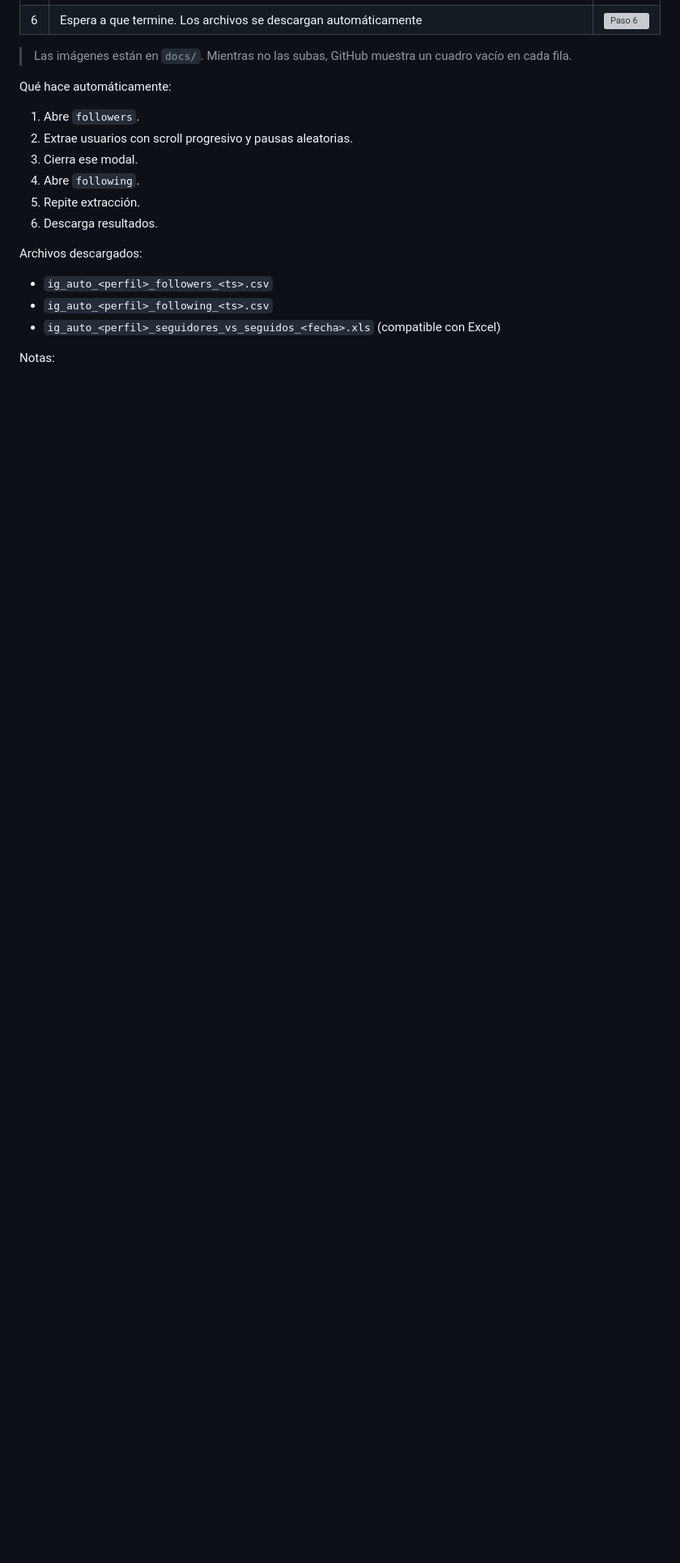
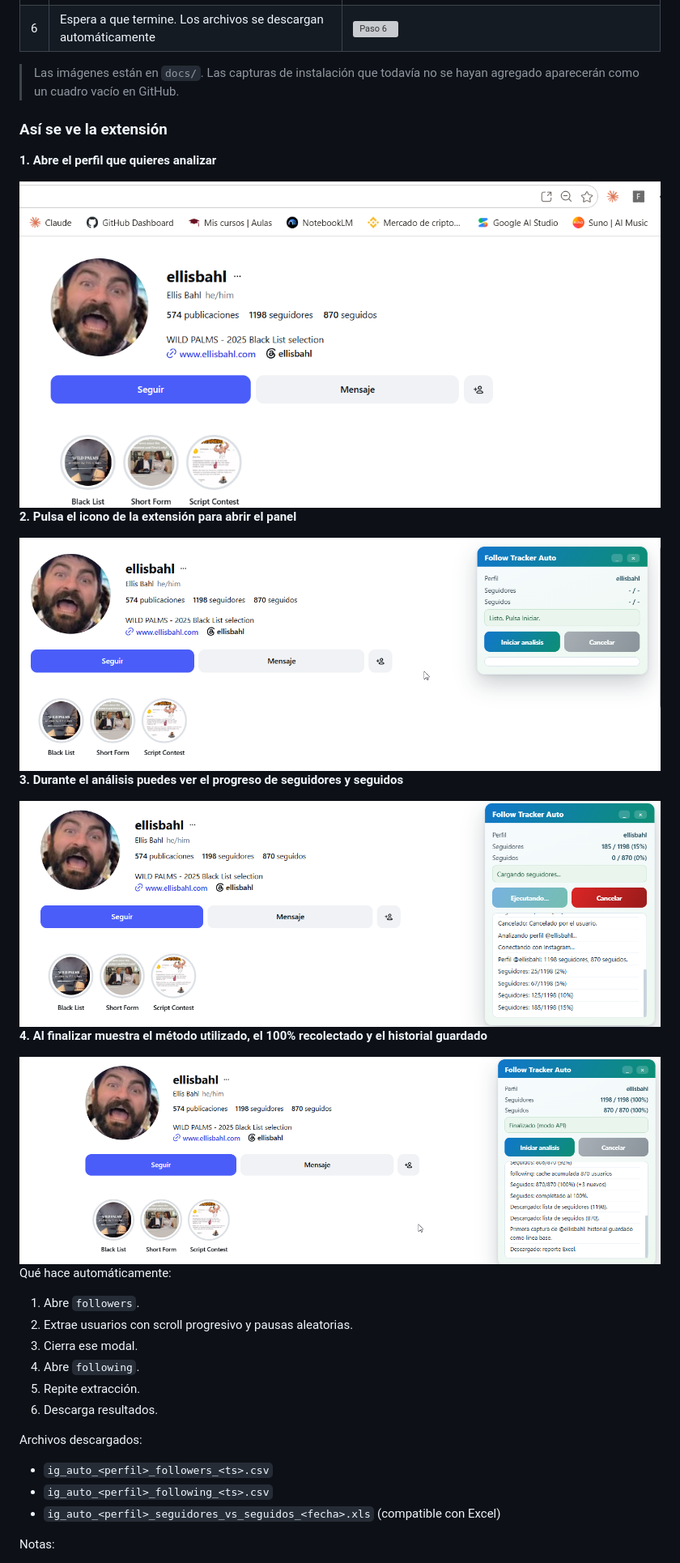
Before and after one commit to viceKDK/Follow-Tracker, a Markdown page: README.md, the part around the change. Shown: that part at 81% size. GitHub-like rendering; pictures changed too: docs/05-overlay.png (added), docs/07-profile-open.png (added), docs/08-analysis-running.png (added); blank space fills up the shorter version; grey boxes are pictures that could not be loaded.

Commit message:
Add extension workflow screenshots

```diff
--- a/README.md
+++ b/README.md
@@ -37,7 +37,25 @@ Recomendado para usuario final.
 | 5 | Abre Instagram en el perfil objetivo y pulsa el icono de la extensión. El panel flotante aparece arriba a la derecha. Click en **Iniciar análisis** | ![Paso 5](docs/05-overlay.png) |
 | 6 | Espera a que termine. Los archivos se descargan automáticamente | ![Paso 6](docs/06-result.png) |
 
-> Las imágenes están en `docs/`. Mientras no las subas, GitHub muestra un cuadro vacío en cada fila.
+> Las imágenes están en `docs/`. Las capturas de instalación que todavía no se hayan agregado aparecerán como un cuadro vacío en GitHub.
+
+### Así se ve la extensión
+
+**1. Abre el perfil que quieres analizar**
+
+<img src="docs/07-profile-open.png" alt="Perfil de Instagram abierto antes del análisis" width="900">
+
+**2. Pulsa el icono de la extensión para abrir el panel**
+
+<img src="docs/05-overlay.png" alt="Panel Follow Tracker Auto listo para iniciar" width="900">
+
+**3. Durante el análisis puedes ver el progreso de seguidores y seguidos**
+
+<img src="docs/08-analysis-running.png" alt="Follow Tracker Auto mostrando el análisis en progreso" width="900">
+
+**4. Al finalizar muestra el método utilizado, el 100% recolectado y el historial guardado**
+
+<img src="docs/09-analysis-finished.png" alt="Follow Tracker Auto con el análisis finalizado mediante API" width="900">
 
 Qué hace automáticamente:
 
```
Also changed, not shown: docs/README.md (+3 -0 lines).
